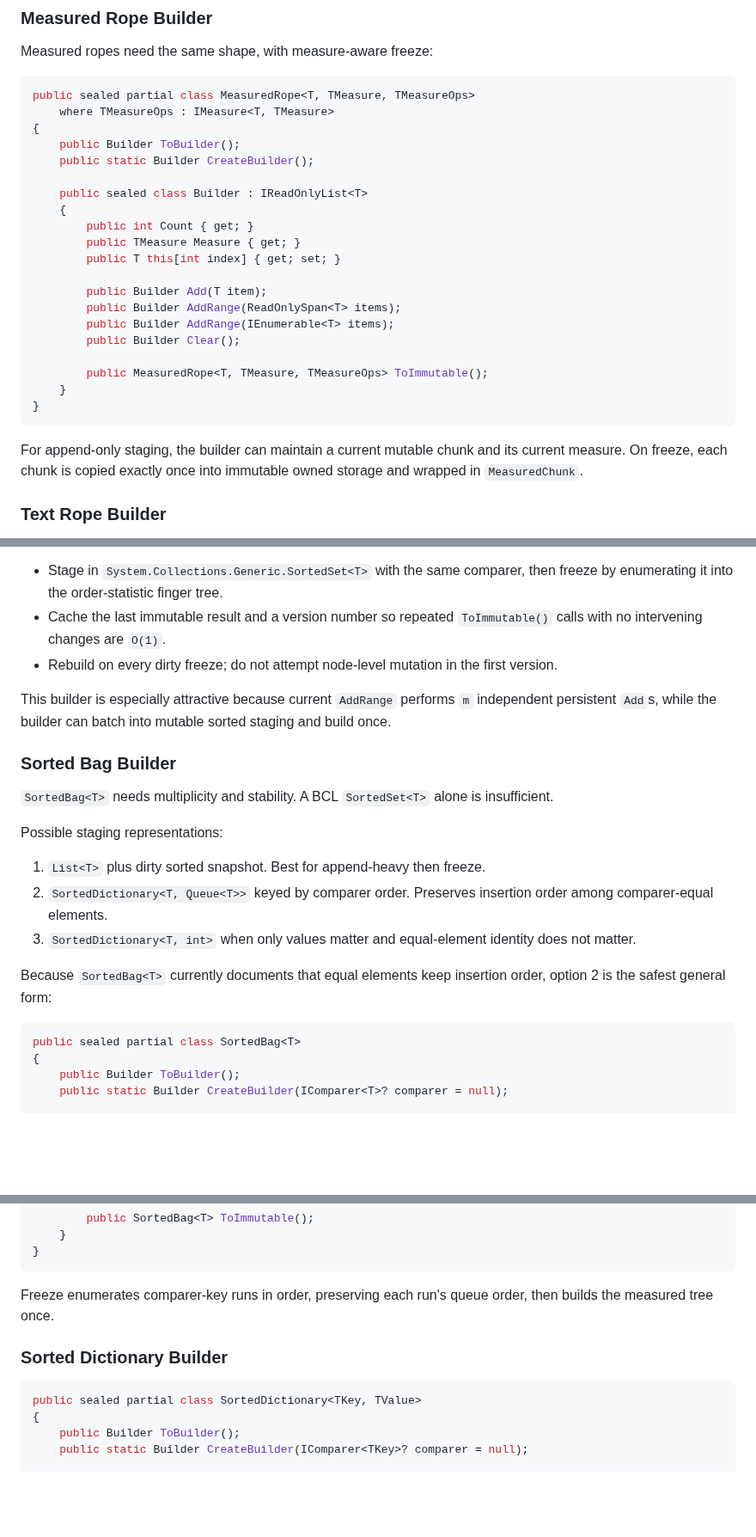
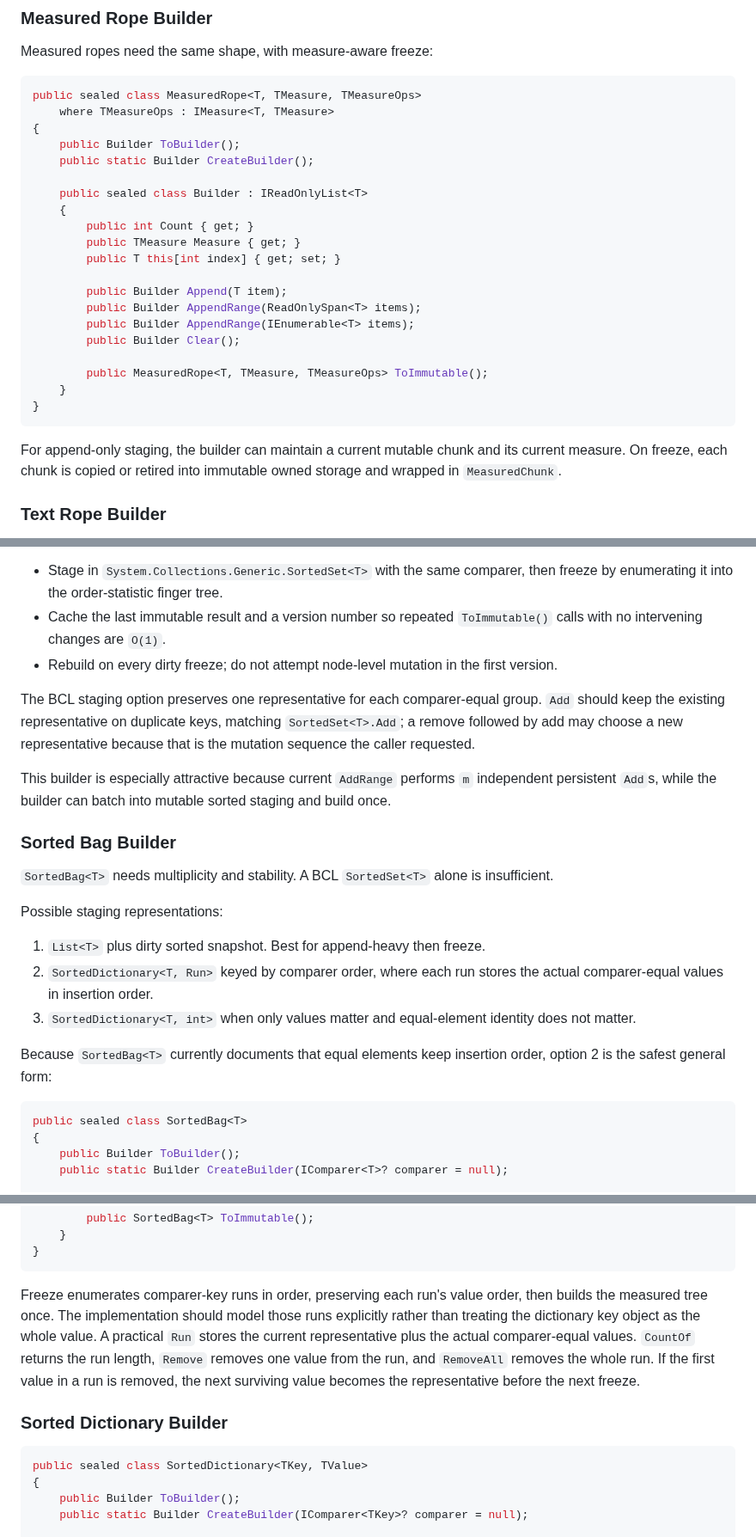
Before and after one commit to VladimirReshetnikov/Durable7, a Markdown page: FingerTree/docs/mutable-builder-proposal.md, 3 parts joined by grey strips. Shown at 86% size. GitHub-like rendering; blank space fills up the shorter version.

````diff
--- a/FingerTree/docs/mutable-builder-proposal.md
+++ b/FingerTree/docs/mutable-builder-proposal.md
@@ -172,7 +179,7 @@ That append-only version already solves the highest-value rope construction case
 Measured ropes need the same shape, with measure-aware freeze:
 
 ```csharp
-public sealed partial class MeasuredRope<T, TMeasure, TMeasureOps>
+public sealed class MeasuredRope<T, TMeasure, TMeasureOps>
     where TMeasureOps : IMeasure<T, TMeasure>
 {
     public Builder ToBuilder();
@@ -184,9 +191,9 @@ public sealed partial class MeasuredRope<T, TMeasure, TMeasureOps>
         public TMeasure Measure { get; }
         public T this[int index] { get; set; }
 
-        public Builder Add(T item);
-        public Builder AddRange(ReadOnlySpan<T> items);
-        public Builder AddRange(IEnumerable<T> items);
+        public Builder Append(T item);
+        public Builder AppendRange(ReadOnlySpan<T> items);
+        public Builder AppendRange(IEnumerable<T> items);
         public Builder Clear();
 
         public MeasuredRope<T, TMeasure, TMeasureOps> ToImmutable();
@@ -195,7 +202,7 @@ public sealed partial class MeasuredRope<T, TMeasure, TMeasureOps>
 ```
 
 For append-only staging, the builder can maintain a current mutable chunk and its current measure. On freeze, each
-chunk is copied exactly once into immutable owned storage and wrapped in `MeasuredChunk`.
+chunk is copied or retired into immutable owned storage and wrapped in `MeasuredChunk`.
 
 ### Text Rope Builder
 
@@ -246,6 +253,10 @@ Implementation options:
   are `O(1)`.
 - Rebuild on every dirty freeze; do not attempt node-level mutation in the first version.
 
+The BCL staging option preserves one representative for each comparer-equal group. `Add` should keep the existing
+representative on duplicate keys, matching `SortedSet<T>.Add`; a remove followed by add may choose a new
+representative because that is the mutation sequence the caller requested.
+
 This builder is especially attractive because current `AddRange` performs `m` independent persistent `Add`s, while
 the builder can batch into mutable sorted staging and build once.
 
@@ -256,14 +267,15 @@ the builder can batch into mutable sorted staging and build once.
 Possible staging representations:
 
 1. `List<T>` plus dirty sorted snapshot. Best for append-heavy then freeze.
-2. `SortedDictionary<T, Queue<T>>` keyed by comparer order. Preserves insertion order among comparer-equal elements.
+2. `SortedDictionary<T, Run>` keyed by comparer order, where each run stores the actual comparer-equal values in
+   insertion order.
 3. `SortedDictionary<T, int>` when only values matter and equal-element identity does not matter.
 
 Because `SortedBag<T>` currently documents that equal elements keep insertion order, option 2 is the safest general
 form:
 
 ```csharp
-public sealed partial class SortedBag<T>
+public sealed class SortedBag<T>
 {
     public Builder ToBuilder();
     public static Builder CreateBuilder(IComparer<T>? comparer = null);
@@ -286,12 +298,16 @@ public sealed partial class SortedBag<T>
 }
 ```
 
-Freeze enumerates comparer-key runs in order, preserving each run's queue order, then builds the measured tree once.
+Freeze enumerates comparer-key runs in order, preserving each run's value order, then builds the measured tree once.
+The implementation should model those runs explicitly rather than treating the dictionary key object as the whole
+value. A practical `Run` stores the current representative plus the actual comparer-equal values. `CountOf` returns
+the run length, `Remove` removes one value from the run, and `RemoveAll` removes the whole run. If the first value in
+a run is removed, the next surviving value becomes the representative before the next freeze.
 
 ### Sorted Dictionary Builder
 
 ```csharp
-public sealed partial class SortedDictionary<TKey, TValue>
+public sealed class SortedDictionary<TKey, TValue>
 {
     public Builder ToBuilder();
     public static Builder CreateBuilder(IComparer<TKey>? comparer = null);
````
Also changed, not shown: other parts of FingerTree/docs/mutable-builder-proposal.md (+67 -16 lines).
